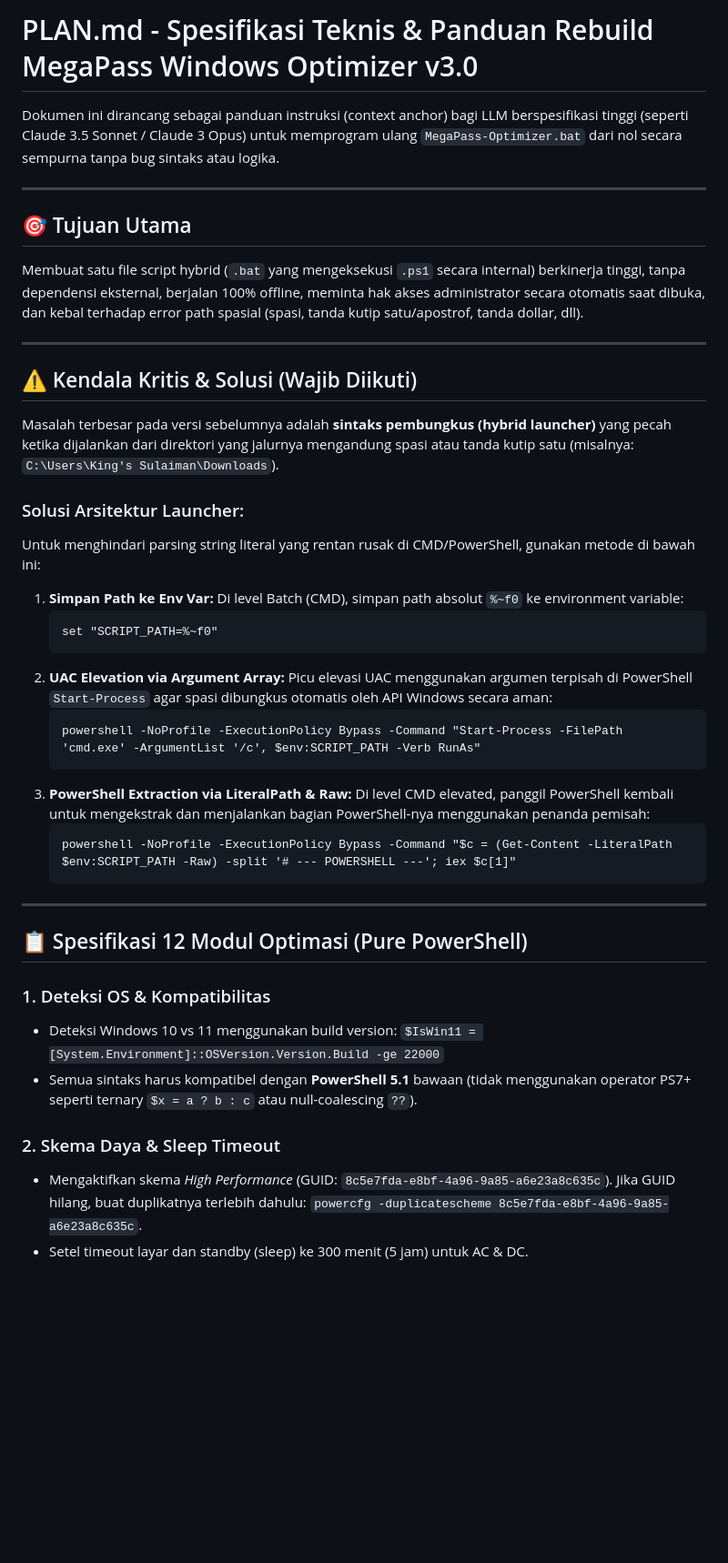
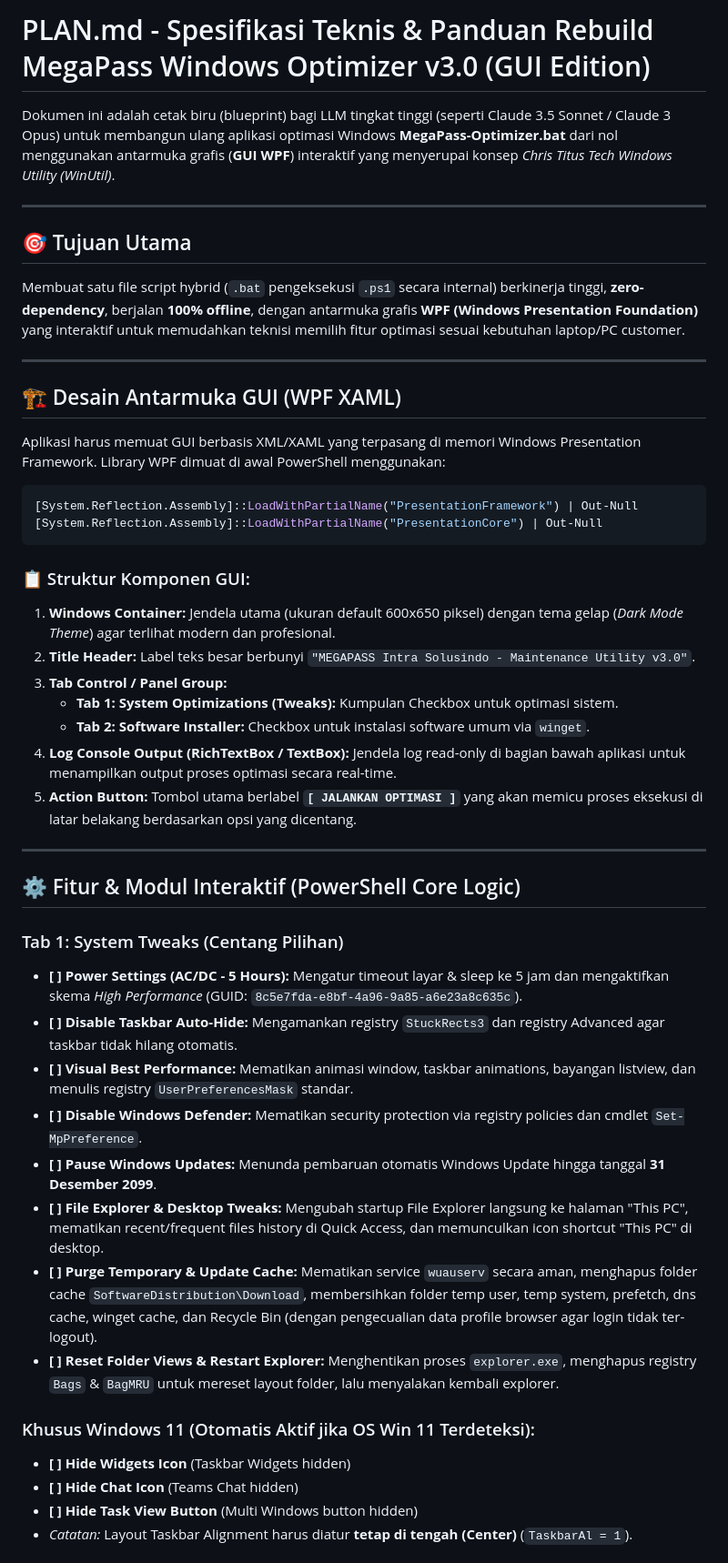
Before and after one commit to 4ntiDandruff/windows-optimizer, a Markdown page: PLAN.md, the part around one of its changes. Shown at 91% size. Rendered like a GitHub page; blank space fills up the shorter version.

Commit message:
docs: update PLAN.md - spesifikasi rancangan GUI WPF interaktif (v3.0)

````diff
--- a/PLAN.md
+++ b/PLAN.md
@@ -1,45 +1,47 @@
-# PLAN.md - Spesifikasi Teknis & Panduan Rebuild MegaPass Windows Optimizer v3.0
+# PLAN.md - Spesifikasi Teknis & Panduan Rebuild MegaPass Windows Optimizer v3.0 (GUI Edition)
 
-Dokumen ini dirancang sebagai panduan instruksi (context anchor) bagi LLM berspesifikasi tinggi (seperti Claude 3.5 Sonnet / Claude 3 Opus) untuk memprogram ulang `MegaPass-Optimizer.bat` dari nol secara sempurna tanpa bug sintaks atau logika.
+Dokumen ini adalah cetak biru (blueprint) bagi LLM tingkat tinggi (seperti Claude 3.5 Sonnet / Claude 3 Opus) untuk membangun ulang aplikasi optimasi Windows **MegaPass-Optimizer.bat** dari nol menggunakan antarmuka grafis (**GUI WPF**) interaktif yang menyerupai konsep *Chris Titus Tech Windows Utility (WinUtil)*.
 
 ---
 
 ## 🎯 Tujuan Utama
-Membuat satu file script hybrid (`.bat` yang mengeksekusi `.ps1` secara internal) berkinerja tinggi, tanpa dependensi eksternal, berjalan 100% offline, meminta hak akses administrator secara otomatis saat dibuka, dan kebal terhadap error path spasial (spasi, tanda kutip satu/apostrof, tanda dollar, dll).
+Membuat satu file script hybrid (`.bat` pengeksekusi `.ps1` secara internal) berkinerja tinggi, **zero-dependency**, berjalan **100% offline**, dengan antarmuka grafis **WPF (Windows Presentation Foundation)** yang interaktif untuk memudahkan teknisi memilih fitur optimasi sesuai kebutuhan laptop/PC customer.
 
 ---
 
-## ⚠️ Kendala Kritis & Solusi (Wajib Diikuti)
-Masalah terbesar pada versi sebelumnya adalah **sintaks pembungkus (hybrid launcher)** yang pecah ketika dijalankan dari direktori yang jalurnya mengandung spasi atau tanda kutip satu (misalnya: `C:\Users\King's Sulaiman\Downloads`).
+## 🏗️ Desain Antarmuka GUI (WPF XAML)
+Aplikasi harus memuat GUI berbasis XML/XAML yang terpasang di memori Windows Presentation Framework. Library WPF dimuat di awal PowerShell menggunakan:
+```powershell
+[System.Reflection.Assembly]::LoadWithPartialName("PresentationFramework") | Out-Null
+[System.Reflection.Assembly]::LoadWithPartialName("PresentationCore") | Out-Null
+```
 
-### Solusi Arsitektur Launcher:
-Untuk menghindari parsing string literal yang rentan rusak di CMD/PowerShell, gunakan metode di bawah ini:
-
-1. **Simpan Path ke Env Var:**
-   Di level Batch (CMD), simpan path absolut `%~f0` ke environment variable:
-   ```cmd
-   set "SCRIPT_PATH=%~f0"
-   ```
-2. **UAC Elevation via Argument Array:**
-   Picu elevasi UAC menggunakan argumen terpisah di PowerShell `Start-Process` agar spasi dibungkus otomatis oleh API Windows secara aman:
-   ```cmd
-   powershell -NoProfile -ExecutionPolicy Bypass -Command "Start-Process -FilePath 'cmd.exe' -ArgumentList '/c', $env:SCRIPT_PATH -Verb RunAs"
-   ```
-3. **PowerShell Extraction via LiteralPath & Raw:**
-   Di level CMD elevated, panggil PowerShell kembali untuk mengekstrak dan menjalankan bagian PowerShell-nya menggunakan penanda pemisah:
-   ```cmd
-   powershell -NoProfile -ExecutionPolicy Bypass -Command "$c = (Get-Content -LiteralPath $env:SCRIPT_PATH -Raw) -split '# --- POWERSHELL ---'; iex $c[1]"
-   ```
+### 📋 Struktur Komponen GUI:
+1. **Windows Container:** Jendela utama (ukuran default 600x650 piksel) dengan tema gelap (*Dark Mode Theme*) agar terlihat modern dan profesional.
+2. **Title Header:** Label teks besar berbunyi `"MEGAPASS Intra Solusindo - Maintenance Utility v3.0"`.
+3. **Tab Control / Panel Group:**
+   - **Tab 1: System Optimizations (Tweaks):** Kumpulan Checkbox untuk optimasi sistem.
+   - **Tab 2: Software Installer:** Checkbox untuk instalasi software umum via `winget`.
+4. **Log Console Output (RichTextBox / TextBox):** Jendela log read-only di bagian bawah aplikasi untuk menampilkan output proses optimasi secara real-time.
+5. **Action Button:** Tombol utama berlabel **`[ JALANKAN OPTIMASI ]`** yang akan memicu proses eksekusi di latar belakang berdasarkan opsi yang dicentang.
 
 ---
 
-## 📋 Spesifikasi 12 Modul Optimasi (Pure PowerShell)
+## ⚙️ Fitur & Modul Interaktif (PowerShell Core Logic)
 
-### 1. Deteksi OS & Kompatibilitas
-- Deteksi Windows 10 vs 11 menggunakan build version: `$IsWin11 = [System.Environment]::OSVersion.Version.Build -ge 22000`
-- Semua sintaks harus kompatibel dengan **PowerShell 5.1** bawaan (tidak menggunakan operator PS7+ seperti ternary `$x = a ? b : c` atau null-coalescing `??`).
+### Tab 1: System Tweaks (Centang Pilihan)
+*   **[ ] Power Settings (AC/DC - 5 Hours):** Mengatur timeout layar & sleep ke 5 jam dan mengaktifkan skema *High Performance* (GUID: `8c5e7fda-e8bf-4a96-9a85-a6e23a8c635c`).
+*   **[ ] Disable Taskbar Auto-Hide:** Mengamankan registry `StuckRects3` dan registry Advanced agar taskbar tidak hilang otomatis.
+*   **[ ] Visual Best Performance:** Mematikan animasi window, taskbar animations, bayangan listview, dan menulis registry `UserPreferencesMask` standar.
+*   **[ ] Disable Windows Defender:** Mematikan security protection via registry policies dan cmdlet `Set-MpPreference`.
+*   **[ ] Pause Windows Updates:** Menunda pembaruan otomatis Windows Update hingga tanggal **31 Desember 2099**.
+*   **[ ] File Explorer & Desktop Tweaks:** Mengubah startup File Explorer langsung ke halaman "This PC", mematikan recent/frequent files history di Quick Access, dan memunculkan icon shortcut "This PC" di desktop.
+*   **[ ] Purge Temporary & Update Cache:** Mematikan service `wuauserv` secara aman, menghapus folder cache `SoftwareDistribution\Download`, membersihkan folder temp user, temp system, prefetch, dns cache, winget cache, dan Recycle Bin (dengan pengecualian data profile browser agar login tidak ter-logout).
+*   **[ ] Reset Folder Views & Restart Explorer:** Menghentikan proses `explorer.exe`, menghapus registry `Bags` & `BagMRU` untuk mereset layout folder, lalu menyalakan kembali explorer.
 
-### 2. Skema Daya & Sleep Timeout
-- Mengaktifkan skema *High Performance* (GUID: `8c5e7fda-e8bf-4a96-9a85-a6e23a8c635c`). Jika GUID hilang, buat duplikatnya terlebih dahulu: `powercfg -duplicatescheme 8c5e7fda-e8bf-4a96-9a85-a6e23a8c635c`.
-- Setel timeout layar dan standby (sleep) ke 300 menit (5 jam) untuk AC & DC.
+### Khusus Windows 11 (Otomatis Aktif jika OS Win 11 Terdeteksi):
+*   **[ ] Hide Widgets Icon** (Taskbar Widgets hidden)
+*   **[ ] Hide Chat Icon** (Teams Chat hidden)
+*   **[ ] Hide Task View Button** (Multi Windows button hidden)
+*   *Catatan:* Layout Taskbar Alignment harus diatur **tetap di tengah (Center)** (`TaskbarAl = 1`).
 
````
Also changed, not shown: other parts of PLAN.md (+42 -52 lines).
